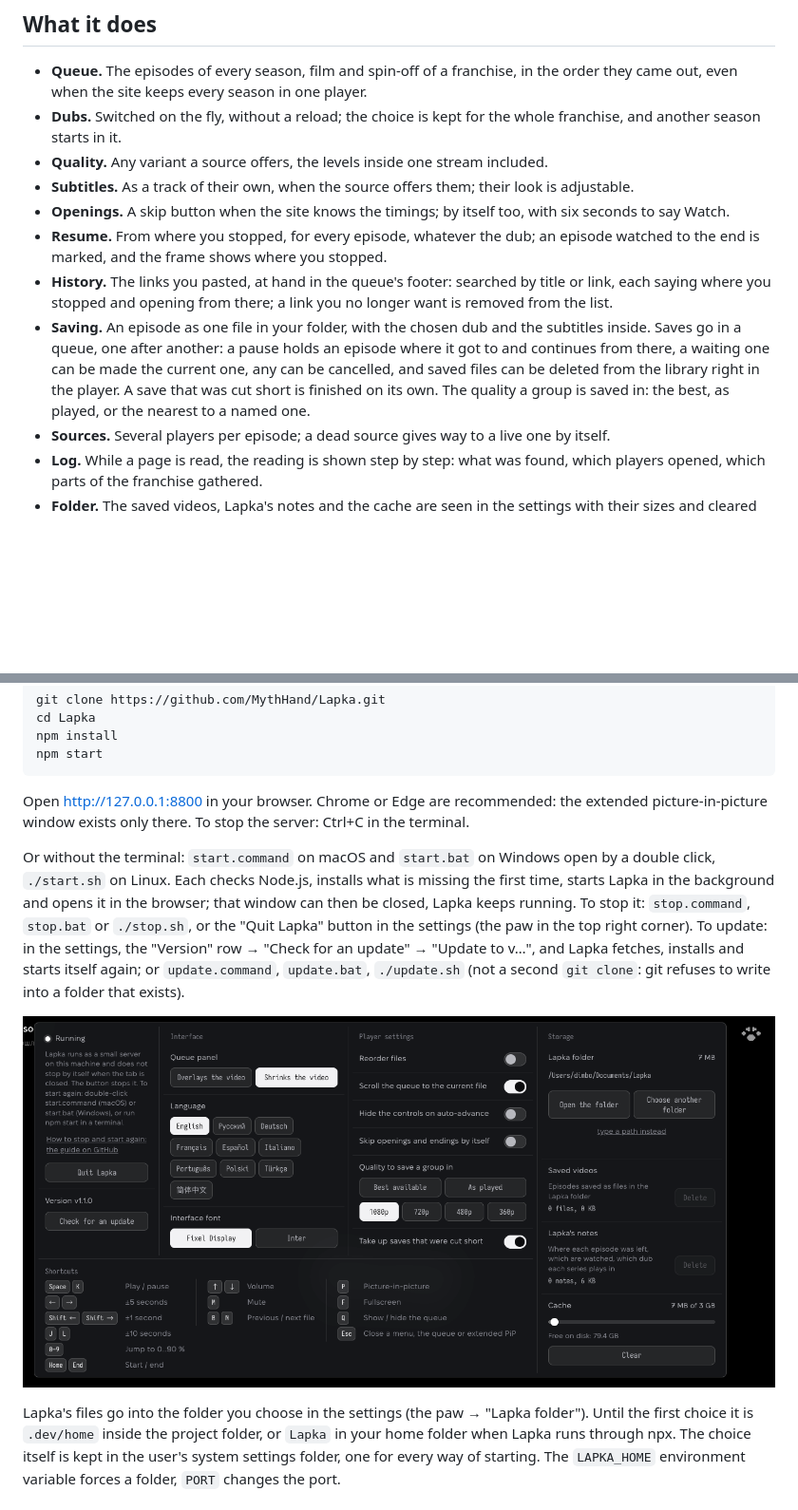
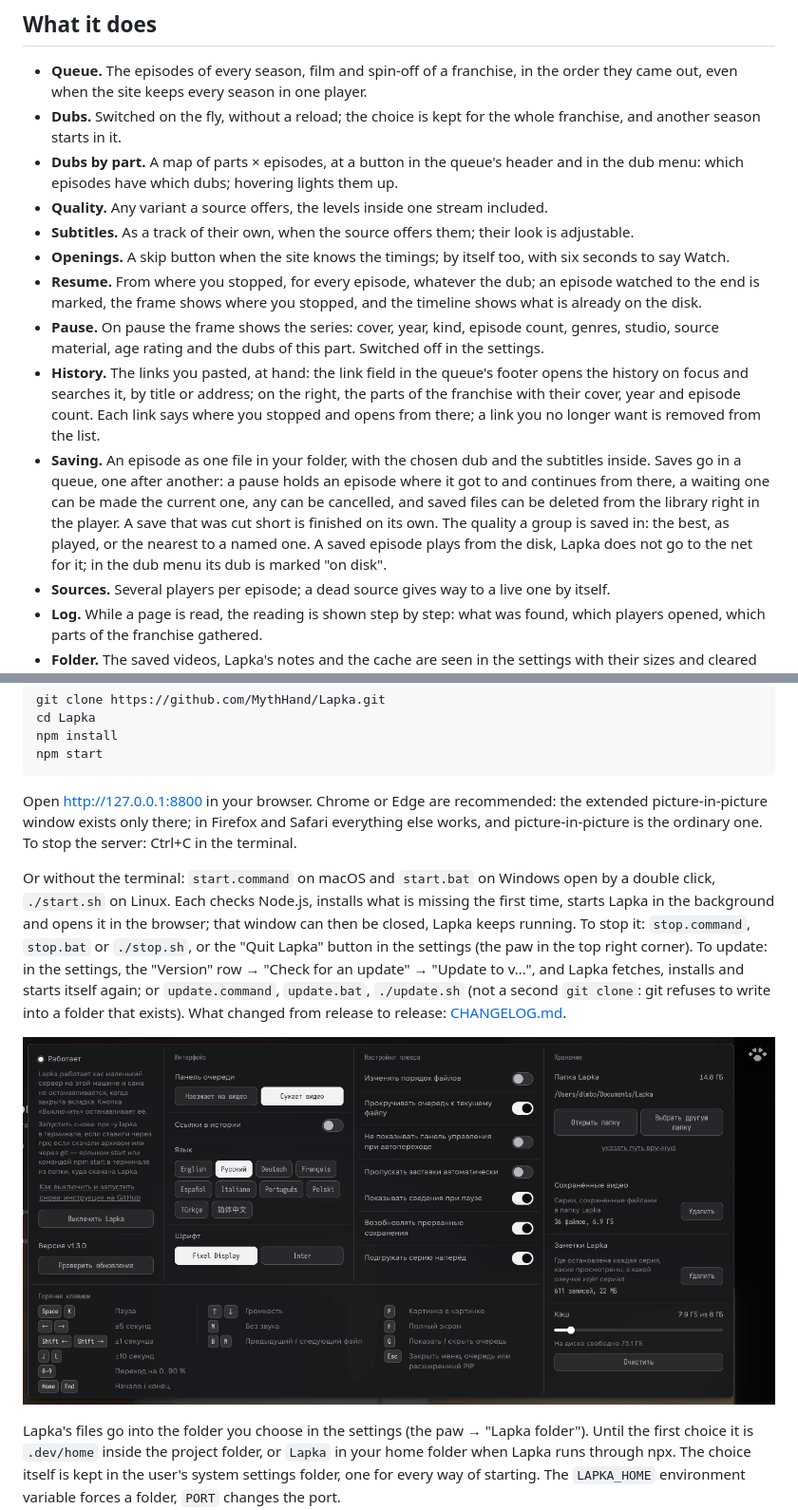
Before and after one commit to MythHand/Lapka, a Markdown page: README.md, 2 parts joined by grey strips. Shown at 95% size. GitHub-like rendering; pictures changed too: docs/media/setting.png; blank space fills up the shorter version.

````diff
--- a/README.md
+++ b/README.md
@@ -37,19 +37,28 @@ in [LICENSES/PIP-Player.MIT.txt](LICENSES/PIP-Player.MIT.txt).
   out, even when the site keeps every season in one player.
 - **Dubs.** Switched on the fly, without a reload; the choice is kept for the whole franchise,
   and another season starts in it.
+- **Dubs by part.** A map of parts × episodes, at a button in the queue's header and in the dub
+  menu: which episodes have which dubs; hovering lights them up.
 - **Quality.** Any variant a source offers, the levels inside one stream included.
 - **Subtitles.** As a track of their own, when the source offers them; their look is adjustable.
 - **Openings.** A skip button when the site knows the timings; by itself too, with six seconds to
   say Watch.
 - **Resume.** From where you stopped, for every episode, whatever the dub; an episode watched to
-  the end is marked, and the frame shows where you stopped.
-- **History.** The links you pasted, at hand in the queue's footer: searched by title or link, each
-  saying where you stopped and opening from there; a link you no longer want is removed from the list.
+  the end is marked, the frame shows where you stopped, and the timeline shows what is already
+  on the disk.
+- **Pause.** On pause the frame shows the series: cover, year, kind, episode count, genres, studio,
+  source material, age rating and the dubs of this part. Switched off in the settings.
+- **History.** The links you pasted, at hand: the link field in the queue's footer opens the history
+  on focus and searches it, by title or address; on the right, the parts of the franchise with their
+  cover, year and episode count. Each link says where you stopped and opens from there; a link you
+  no longer want is removed from the list.
 - **Saving.** An episode as one file in your folder, with the chosen dub and the subtitles inside.
   Saves go in a queue, one after another: a pause holds an episode where it got to and continues
   from there, a waiting one can be made the current one, any can be cancelled, and saved files can
   be deleted from the library right in the player. A save that was cut short is finished on its own.
-  The quality a group is saved in: the best, as played, or the nearest to a named one.
+  The quality a group is saved in: the best, as played, or the nearest to a named one. A saved
+  episode plays from the disk, Lapka does not go to the net for it; in the dub menu its dub is
+  marked "on disk".
 - **Sources.** Several players per episode; a dead source gives way to a live one by itself.
 - **Log.** While a page is read, the reading is shown step by step: what was found, which players
   opened, which parts of the franchise gathered.
@@ -99,8 +123,9 @@ npm start
 ```
 
 Open http://127.0.0.1:8800 in your browser. Chrome or Edge are recommended:
-the extended picture-in-picture window exists only there. To stop the server:
-Ctrl+C in the terminal.
+the extended picture-in-picture window exists only there; in Firefox and Safari
+everything else works, and picture-in-picture is the ordinary one. To stop the
+server: Ctrl+C in the terminal.
 
 Or without the terminal: `start.command` on macOS and `start.bat` on Windows
 open by a double click, `./start.sh` on Linux. Each checks Node.js, installs
@@ -111,6 +136,7 @@ the settings (the paw in the top right corner). To update: in the settings, the
 "Version" row → "Check for an update" → "Update to v…", and Lapka fetches,
 installs and starts itself again; or `update.command`, `update.bat`, `./update.sh`
 (not a second `git clone`: git refuses to write into a folder that exists).
+What changed from release to release: [CHANGELOG.md](CHANGELOG.md).
 
 ![Settings: the state and the version, the interface, the player, the storage with the folder, the saved videos, the notes and the cache, the shortcuts](docs/media/setting.png)
 
````
Also changed, not shown: other parts of README.md (+19 -4 lines), CHANGELOG.md (added, +102 -0 lines), CHANGELOG.ru.md (added, +100 -0 lines), README.ru.md (+34 -9 lines), docs/media/tests.png, 2 other files.
